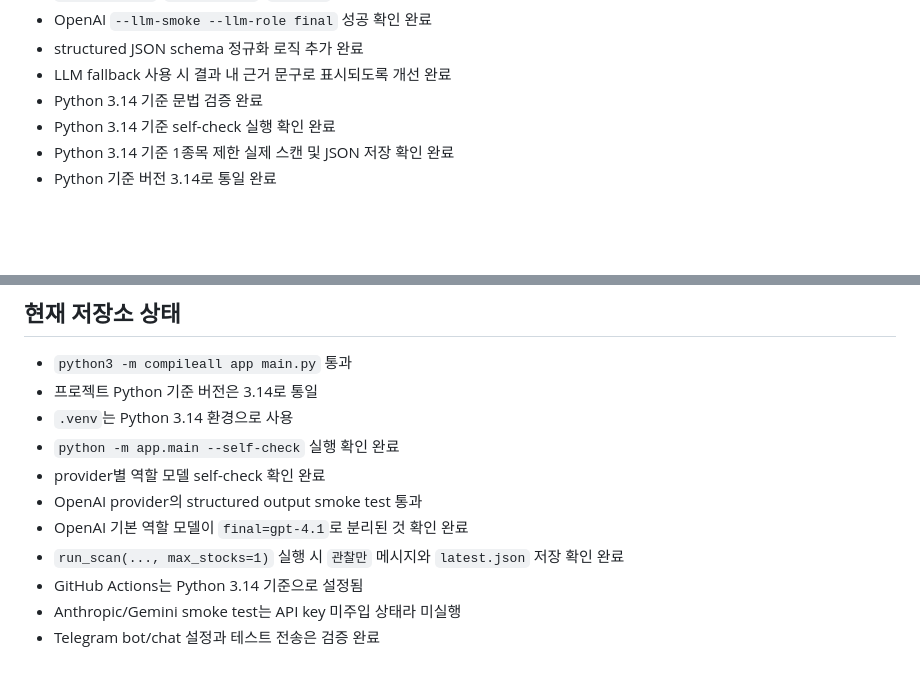
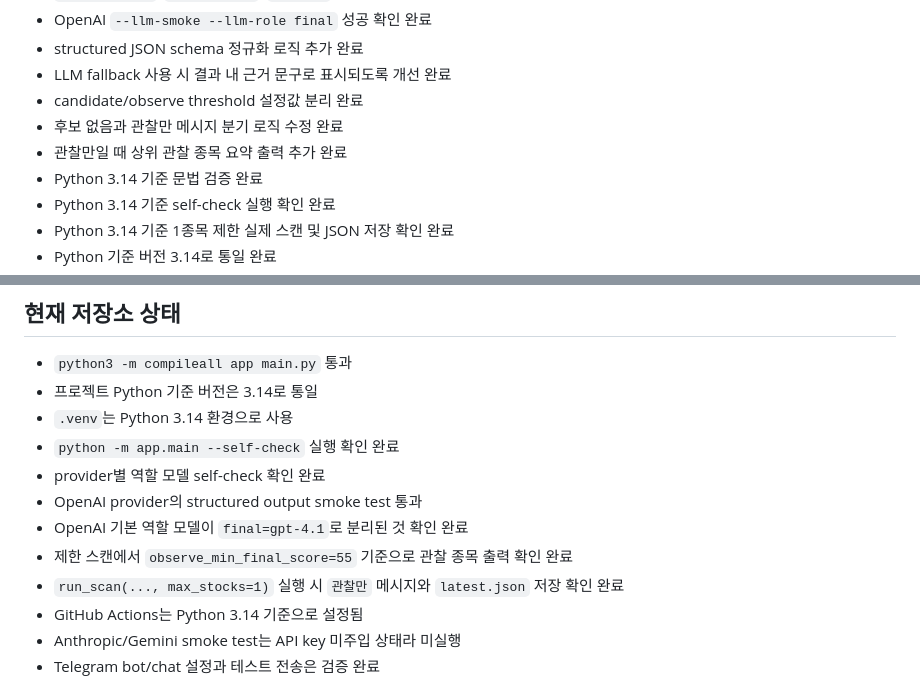
Before and after one commit to gokoy/StockAgent, a Markdown page: STATUS.md, 2 parts joined by grey strips. Rendered like a GitHub page; blank space fills up the shorter version.

Commit message:
docs: record decision threshold tuning

```diff
--- a/STATUS.md
+++ b/STATUS.md
@@ -28,6 +28,9 @@
 - OpenAI `--llm-smoke --llm-role final` 성공 확인 완료
 - structured JSON schema 정규화 로직 추가 완료
 - LLM fallback 사용 시 결과 내 근거 문구로 표시되도록 개선 완료
+- candidate/observe threshold 설정값 분리 완료
+- 후보 없음과 관찰만 메시지 분기 로직 수정 완료
+- 관찰만일 때 상위 관찰 종목 요약 출력 추가 완료
 - Python 3.14 기준 문법 검증 완료
 - Python 3.14 기준 self-check 실행 확인 완료
 - Python 3.14 기준 1종목 제한 실제 스캔 및 JSON 저장 확인 완료
@@ -45,6 +48,7 @@
 - provider별 역할 모델 self-check 확인 완료
 - OpenAI provider의 structured output smoke test 통과
 - OpenAI 기본 역할 모델이 `final=gpt-4.1`로 분리된 것 확인 완료
+- 제한 스캔에서 `observe_min_final_score=55` 기준으로 관찰 종목 출력 확인 완료
 - `run_scan(..., max_stocks=1)` 실행 시 `관찰만` 메시지와 `latest.json` 저장 확인 완료
 - GitHub Actions는 Python 3.14 기준으로 설정됨
 - Anthropic/Gemini smoke test는 API key 미주입 상태라 미실행
```
Also changed, not shown: README.md (+5 -0 lines).
